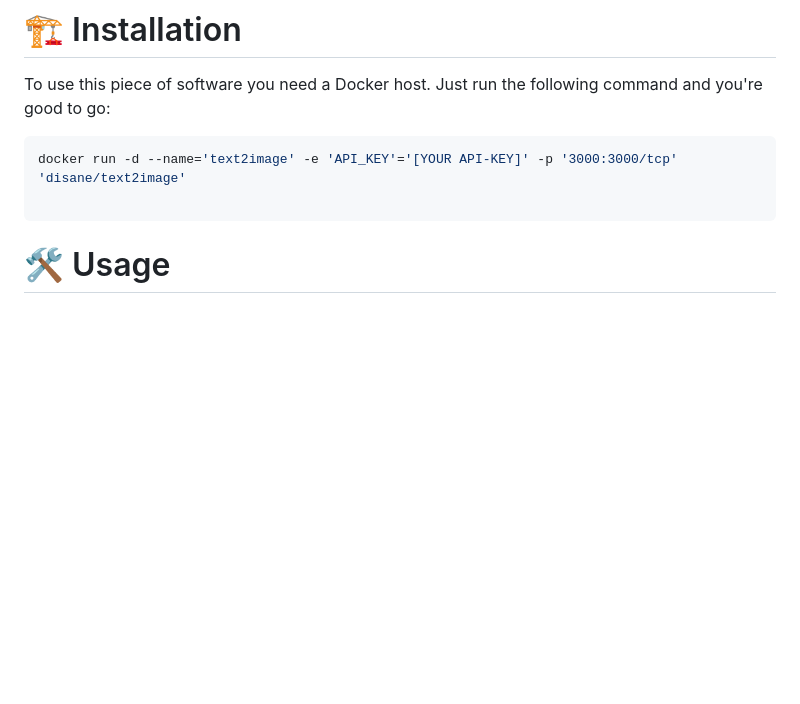
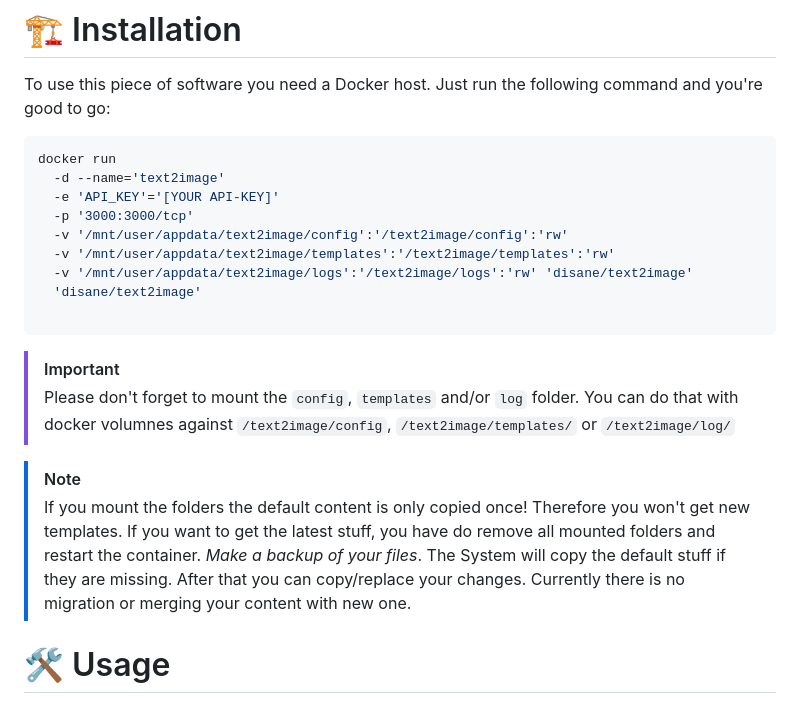
Before and after one commit to Disane87/text2image-nodejs, a Markdown page: README.md, the part around the change printed below. GitHub-like rendering; blank space fills up the shorter version.

Commit message:
docs: added hints about mounting volumnes

````diff
--- a/README.md
+++ b/README.md
@@ -29,9 +29,22 @@ This docker container enables you to create images from links. This is pretty us
 To use this piece of software you need a Docker host. Just run the following command and you're good to go:
 
 ```bash
-docker run -d --name='text2image' -e 'API_KEY'='[YOUR API-KEY]' -p '3000:3000/tcp'  'disane/text2image'
+docker run
+  -d --name='text2image'
+  -e 'API_KEY'='[YOUR API-KEY]'
+  -p '3000:3000/tcp'
+  -v '/mnt/user/appdata/text2image/config':'/text2image/config':'rw'
+  -v '/mnt/user/appdata/text2image/templates':'/text2image/templates':'rw'
+  -v '/mnt/user/appdata/text2image/logs':'/text2image/logs':'rw' 'disane/text2image'
+  'disane/text2image'
 
 ```
+
+> [!IMPORTANT]
+> Please don't forget to mount the `config`, `templates` and/or `log` folder. You can do that with docker volumnes against `/text2image/config`, `/text2image/templates/` or `/text2image/log/`
+
+> [!NOTE]
+> If you mount the folders the default content is only copied once! Therefore you won't get new templates. If you want to get the latest stuff, you have do remove all mounted folders and restart the container. _Make a backup of your files_. The System will copy the default stuff if they are missing. After that you can copy/replace your changes. Currently there is no migration or merging your content with new one.
 
 # 🛠️ Usage
 
````
Also changed, not shown: other parts of README.md (+6 -17 lines).
